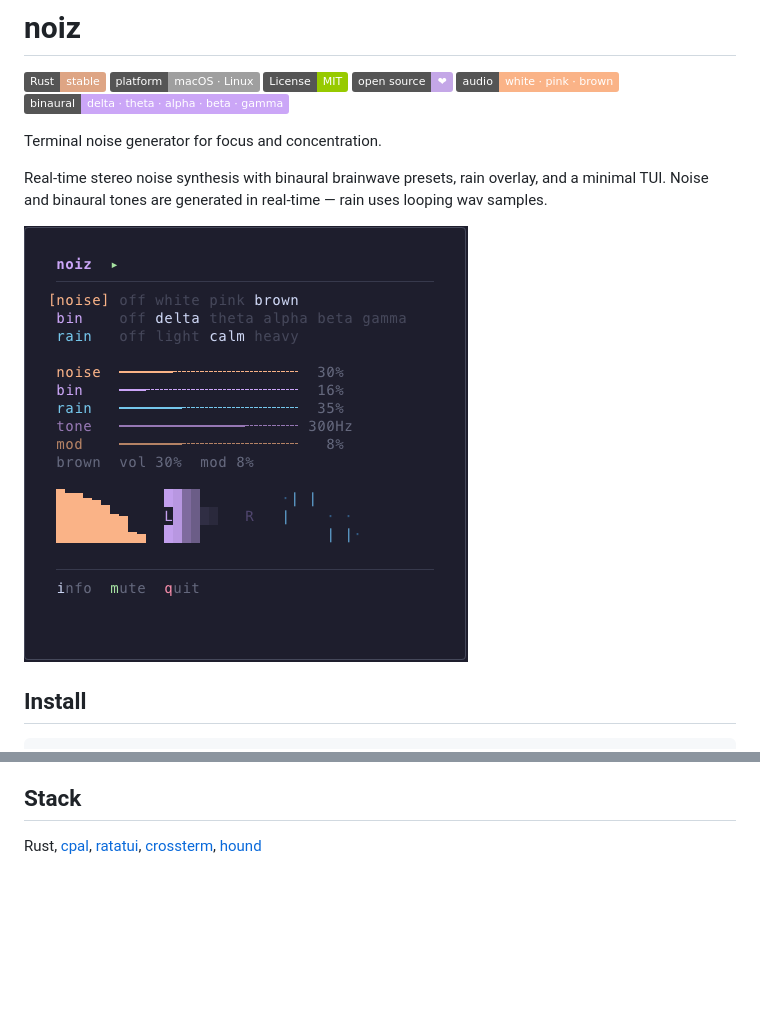
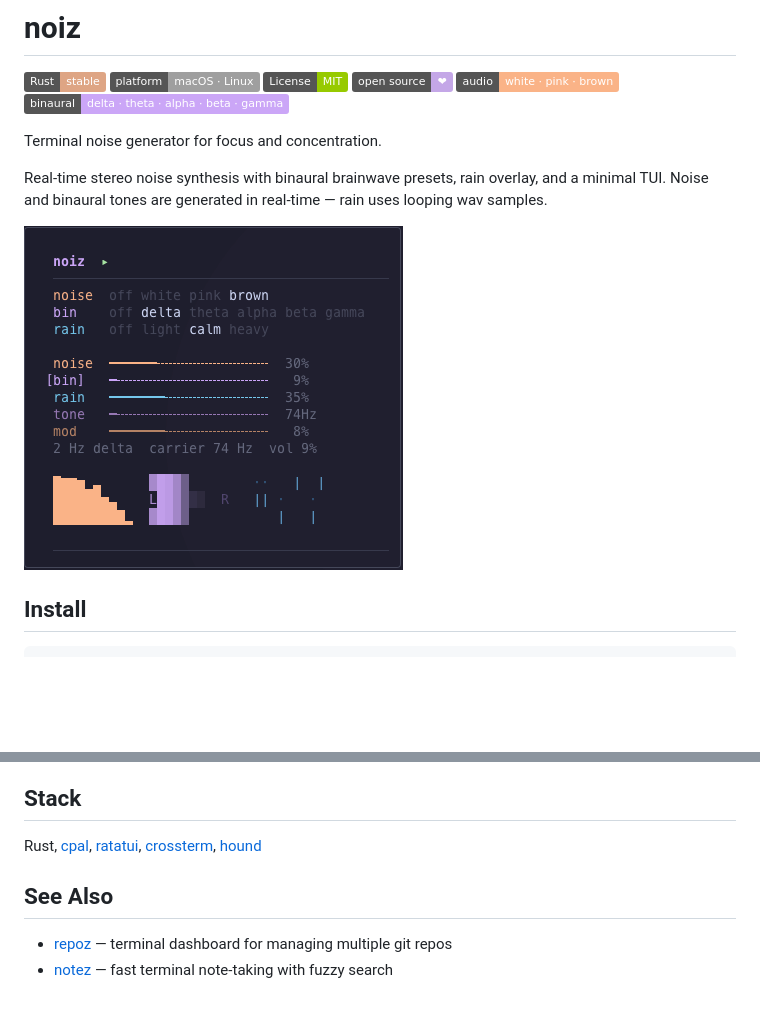
Before and after one commit to Gaurgle/noiz, a Markdown page: README.md, 2 parts joined by grey strips. Drawn GitHub-style; pictures changed too: noiz-2.png (added); badges without logos; blank space fills up the shorter version.

Commit message:
docs: update screenshot, add links to repoz and notez

```diff
--- a/README.md
+++ b/README.md
@@ -11,7 +11,7 @@ Terminal noise generator for focus and concentration.
 
 Real-time stereo noise synthesis with binaural brainwave presets, rain overlay, and a minimal TUI. Noise and binaural tones are generated in real-time — rain uses looping wav samples.
 
-![noiz TUI](noiz-1.png)
+![noiz TUI](noiz-2.png)
 
 ## Install
 
@@ -121,3 +121,8 @@ Rain samples are wav files loaded from `samples-rain/`. Transitions crossfade sm
 ## Stack
 
 Rust, [cpal](https://github.com/RustAudio/cpal), [ratatui](https://github.com/ratatui/ratatui), [crossterm](https://github.com/crossterm-rs/crossterm), [hound](https://github.com/ruuda/hound)
+
+## See Also
+
+- [repoz](https://github.com/Gaurgle/repos-cli) — terminal dashboard for managing multiple git repos
+- [notez](https://github.com/Gaurgle/notez-cli) — fast terminal note-taking with fuzzy search
```
